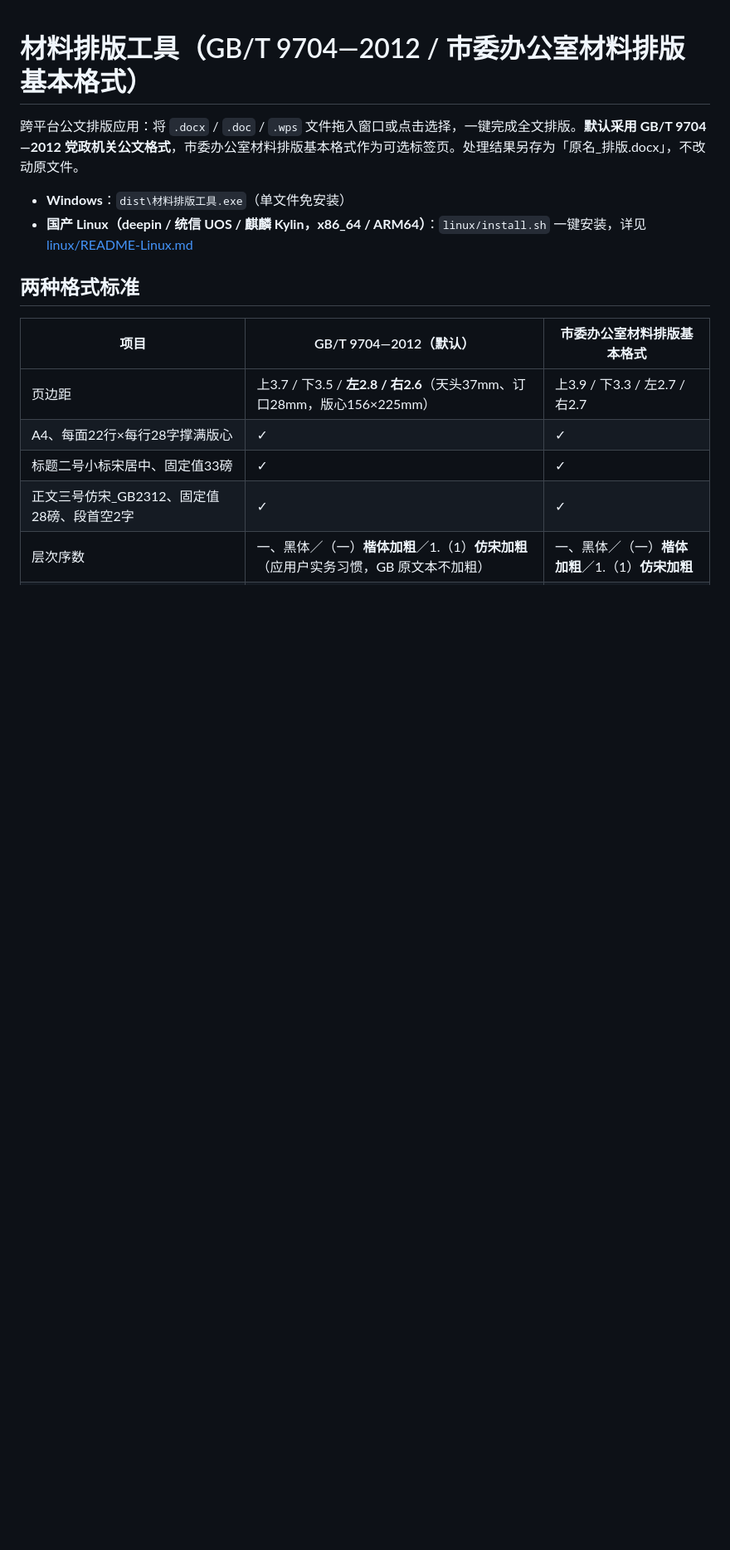
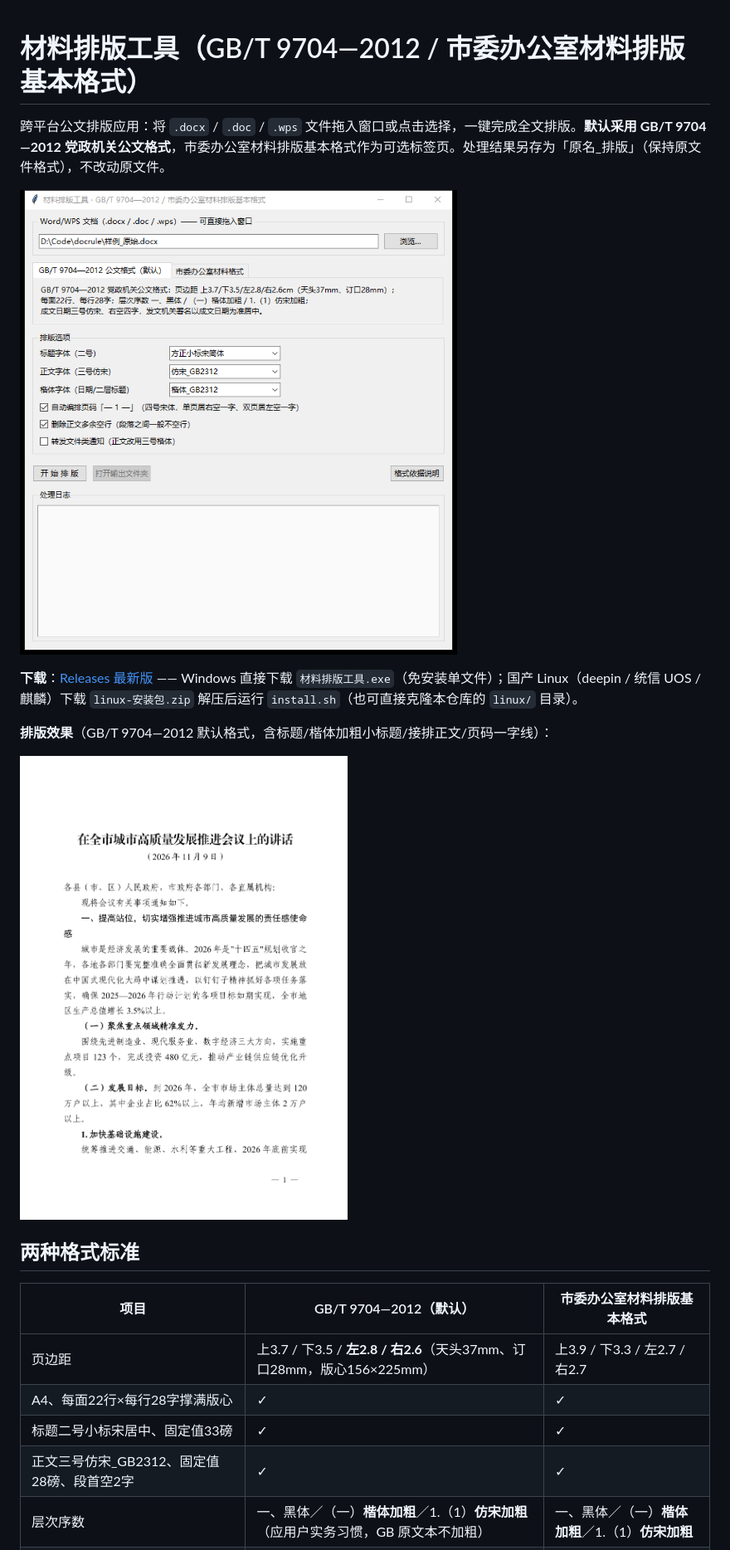
Before and after one commit to moli-xia/office-no1, a Markdown page: README.md, the part around the change. Shown at 83% size. Drawn GitHub-style; pictures changed too: docs/gui.png (added), docs/sample_gb.png (added); blank space fills up the shorter version.

Commit message:
README 增加应用截图与排版效果图、Releases 下载说明

```diff
--- a/README.md
+++ b/README.md
@@ -1,9 +1,14 @@
 # 材料排版工具（GB/T 9704—2012 / 市委办公室材料排版基本格式）
 
-跨平台公文排版应用：将 `.docx` / `.doc` / `.wps` 文件拖入窗口或点击选择，一键完成全文排版。**默认采用 GB/T 9704—2012 党政机关公文格式**，市委办公室材料排版基本格式作为可选标签页。处理结果另存为「原名_排版.docx」，不改动原文件。
+跨平台公文排版应用：将 `.docx` / `.doc` / `.wps` 文件拖入窗口或点击选择，一键完成全文排版。**默认采用 GB/T 9704—2012 党政机关公文格式**，市委办公室材料排版基本格式作为可选标签页。处理结果另存为「原名_排版」（保持原文件格式），不改动原文件。
 
-- **Windows**：`dist\材料排版工具.exe`（单文件免安装）
-- **国产 Linux（deepin / 统信 UOS / 麒麟 Kylin，x86_64 / ARM64）**：`linux/install.sh` 一键安装，详见 [linux/README-Linux.md](linux/README-Linux.md)
+![应用截图](docs/gui.png)
+
+**下载**：[Releases 最新版](https://github.com/moli-xia/office-no1/releases/latest) —— Windows 直接下载 `材料排版工具.exe`（免安装单文件）；国产 Linux（deepin / 统信 UOS / 麒麟）下载 `linux-安装包.zip` 解压后运行 `install.sh`（也可直接克隆本仓库的 `linux/` 目录）。
+
+**排版效果**（GB/T 9704—2012 默认格式，含标题/楷体加粗小标题/接排正文/页码一字线）：
+
+![排版效果](docs/sample_gb.png)
 
 ## 两种格式标准
 
```
